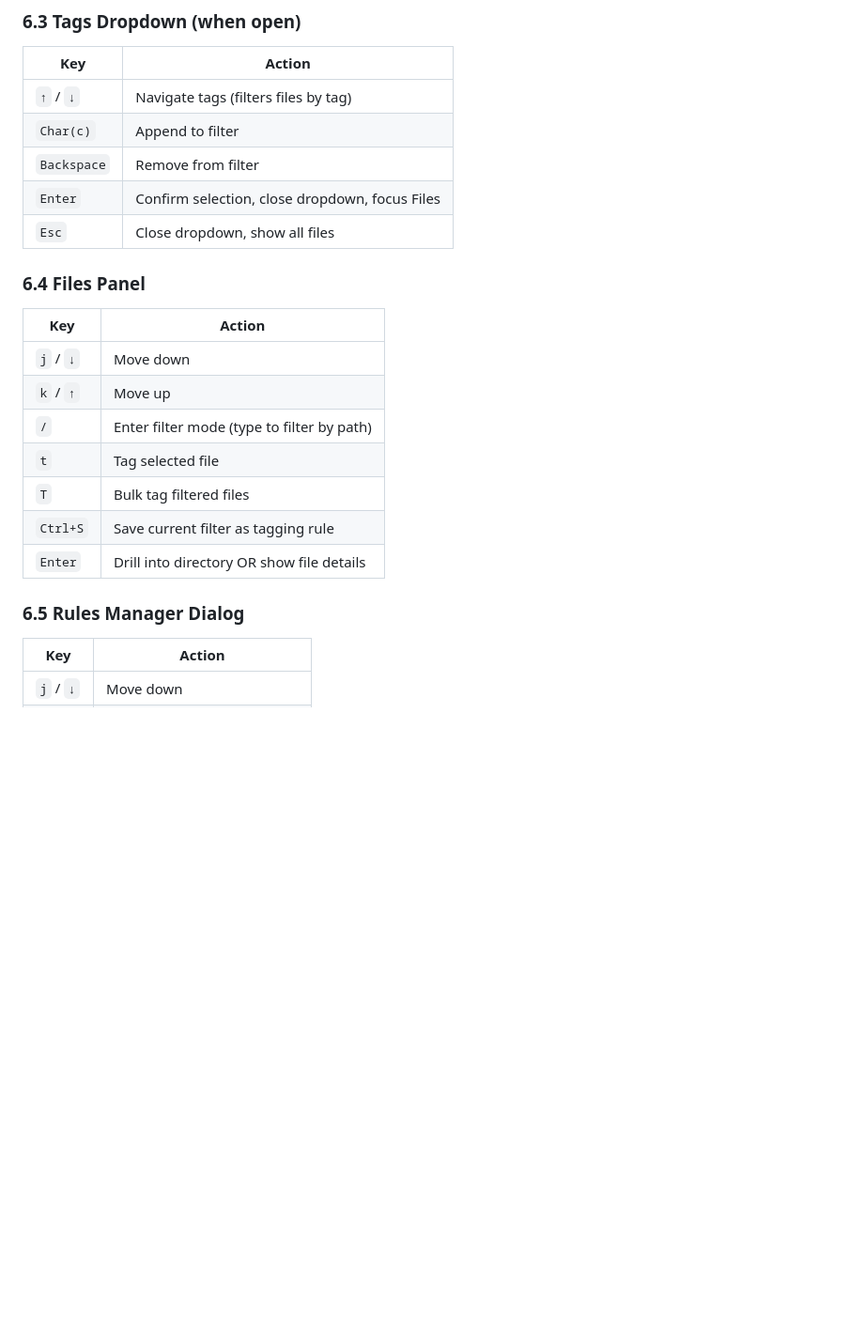
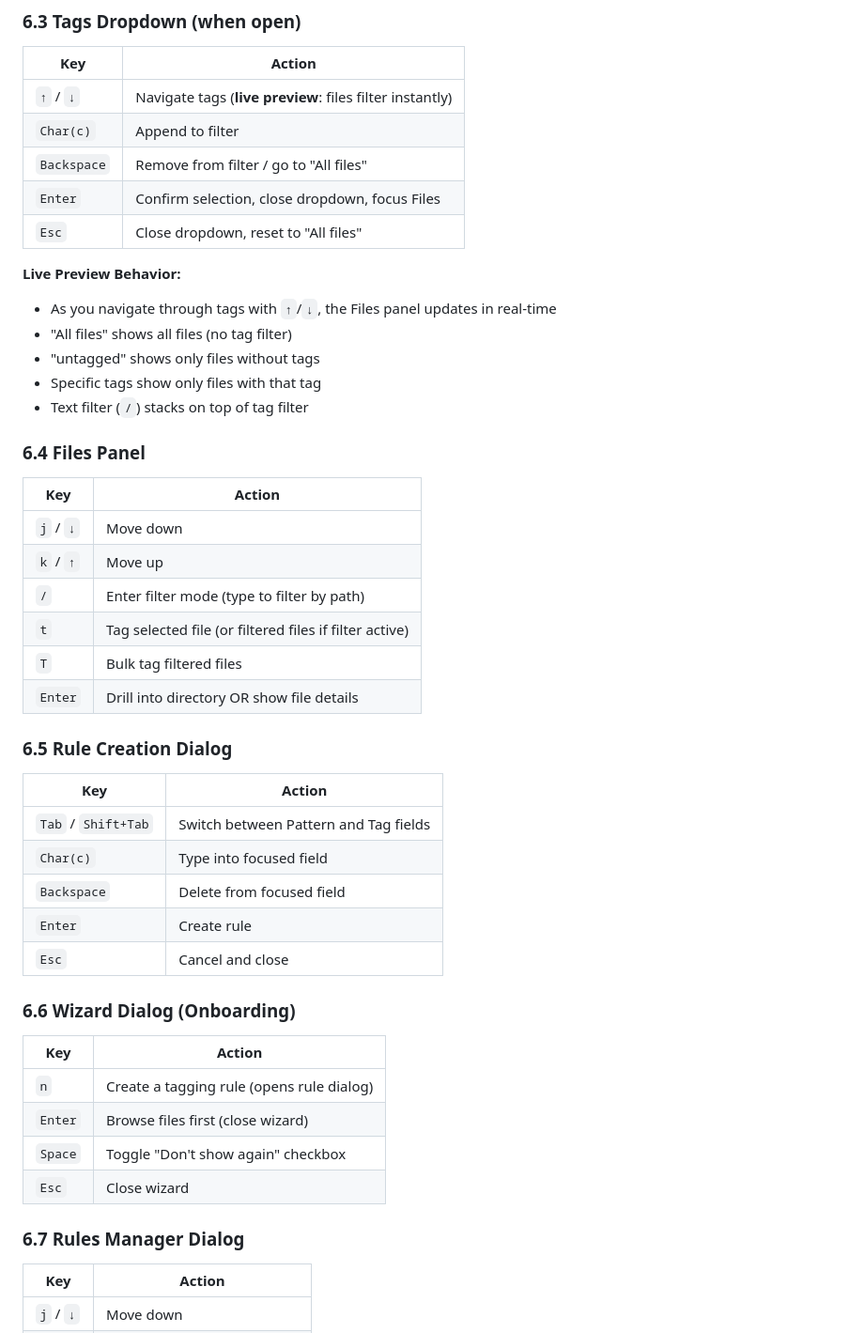
Before and after one commit to sl224/casparianflow, a Markdown page: specs/discover.md, the part around one of its changes. Shown at 94% size. Drawn GitHub-style; blank space fills up the shorter version.

```diff
--- a/specs/discover.md
+++ b/specs/discover.md
@@ -348,11 +382,18 @@ pub struct FileInfo {
 
 | Key | Action |
 |-----|--------|
-| `↑` / `↓` | Navigate tags (filters files by tag) |
+| `↑` / `↓` | Navigate tags (**live preview**: files filter instantly) |
 | `Char(c)` | Append to filter |
-| `Backspace` | Remove from filter |
+| `Backspace` | Remove from filter / go to "All files" |
 | `Enter` | Confirm selection, close dropdown, focus Files |
-| `Esc` | Close dropdown, show all files |
+| `Esc` | Close dropdown, reset to "All files" |
+
+**Live Preview Behavior:**
+- As you navigate through tags with `↑`/`↓`, the Files panel updates in real-time
+- "All files" shows all files (no tag filter)
+- "untagged" shows only files without tags
+- Specific tags show only files with that tag
+- Text filter (`/`) stacks on top of tag filter
 
 ### 6.4 Files Panel
 
@@ -361,12 +402,30 @@ pub struct FileInfo {
 | `j` / `↓` | Move down |
 | `k` / `↑` | Move up |
 | `/` | Enter filter mode (type to filter by path) |
-| `t` | Tag selected file |
+| `t` | Tag selected file (or filtered files if filter active) |
 | `T` | Bulk tag filtered files |
-| `Ctrl+S` | Save current filter as tagging rule |
 | `Enter` | Drill into directory OR show file details |
 
-### 6.5 Rules Manager Dialog
+### 6.5 Rule Creation Dialog
+
+| Key | Action |
+|-----|--------|
+| `Tab` / `Shift+Tab` | Switch between Pattern and Tag fields |
+| `Char(c)` | Type into focused field |
+| `Backspace` | Delete from focused field |
+| `Enter` | Create rule |
+| `Esc` | Cancel and close |
+
+### 6.6 Wizard Dialog (Onboarding)
+
+| Key | Action |
+|-----|--------|
+| `n` | Create a tagging rule (opens rule dialog) |
+| `Enter` | Browse files first (close wizard) |
+| `Space` | Toggle "Don't show again" checkbox |
+| `Esc` | Close wizard |
+
+### 6.7 Rules Manager Dialog
 
 | Key | Action |
 |-----|--------|
```
Also changed, not shown: other parts of specs/discover.md (+43 -9 lines).
